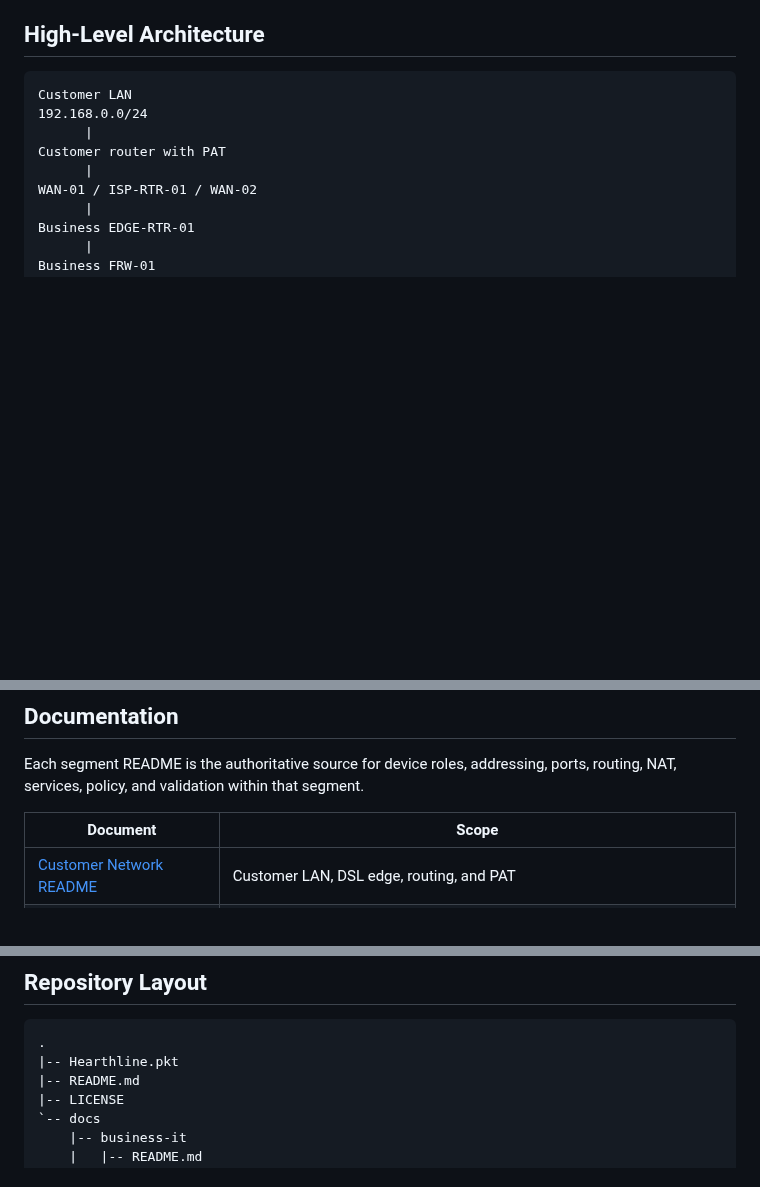
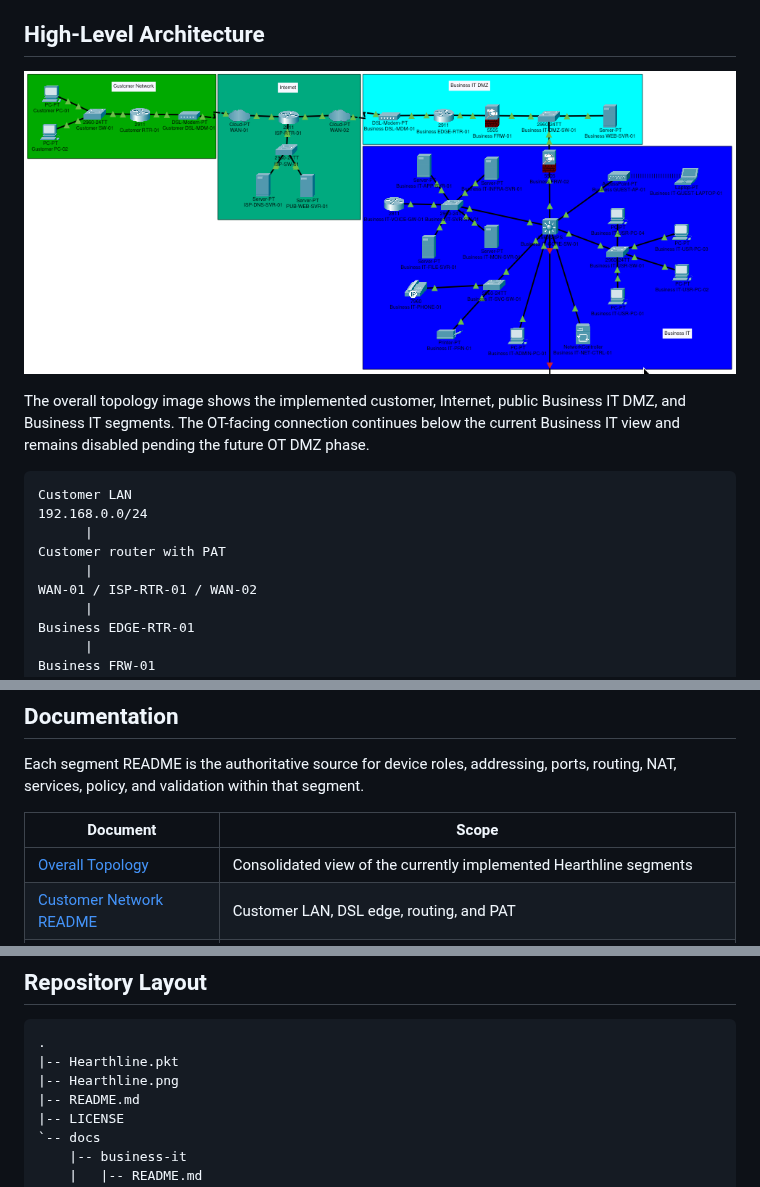
Before and after one commit to Guivernoir/Hearthline, a Markdown page: README.md, 3 parts joined by grey strips. Drawn GitHub-style; pictures changed too: Hearthline.png (added); blank space fills up the shorter version.

Commit message:
High topology png added

````diff
--- a/README.md
+++ b/README.md
@@ -34,6 +34,10 @@ Hearthline is an educational simulation, not a production deployment template. R
 - **Document simulator gaps:** Unsupported or unreliable Packet Tracer behavior is recorded instead of being presented as production-equivalent functionality.
 
 ## High-Level Architecture
+
+![Hearthline overall network topology](Hearthline.png)
+
+The overall topology image shows the implemented customer, Internet, public Business IT DMZ, and Business IT segments. The OT-facing connection continues below the current Business IT view and remains disabled pending the future OT DMZ phase.
 
 ```text
 Customer LAN
@@ -233,6 +237,7 @@ Each segment README is the authoritative source for device roles, addressing, po
 
 | Document | Scope |
 | --- | --- |
+| [Overall Topology](Hearthline.png) | Consolidated view of the currently implemented Hearthline segments |
 | [Customer Network README](docs/customer-network/README.md) | Customer LAN, DSL edge, routing, and PAT |
 | [Internet Segment README](docs/internet/README.md) | Simulated WANs, ISP routing, DNS, and public ISP services |
 | [Business IT DMZ README](docs/business-it-dmz/README.md) | Business edge, static NAT, perimeter firewall, public DMZ, and IT handoff |
@@ -245,6 +250,7 @@ The text and tables are authoritative when a topology image has not yet been ref
 ```text
 .
 |-- Hearthline.pkt
+|-- Hearthline.png
 |-- README.md
 |-- LICENSE
 `-- docs
````
Also changed, not shown: other parts of README.md (+7 -7 lines), docs/business-it/README.md (+117 -118 lines).
